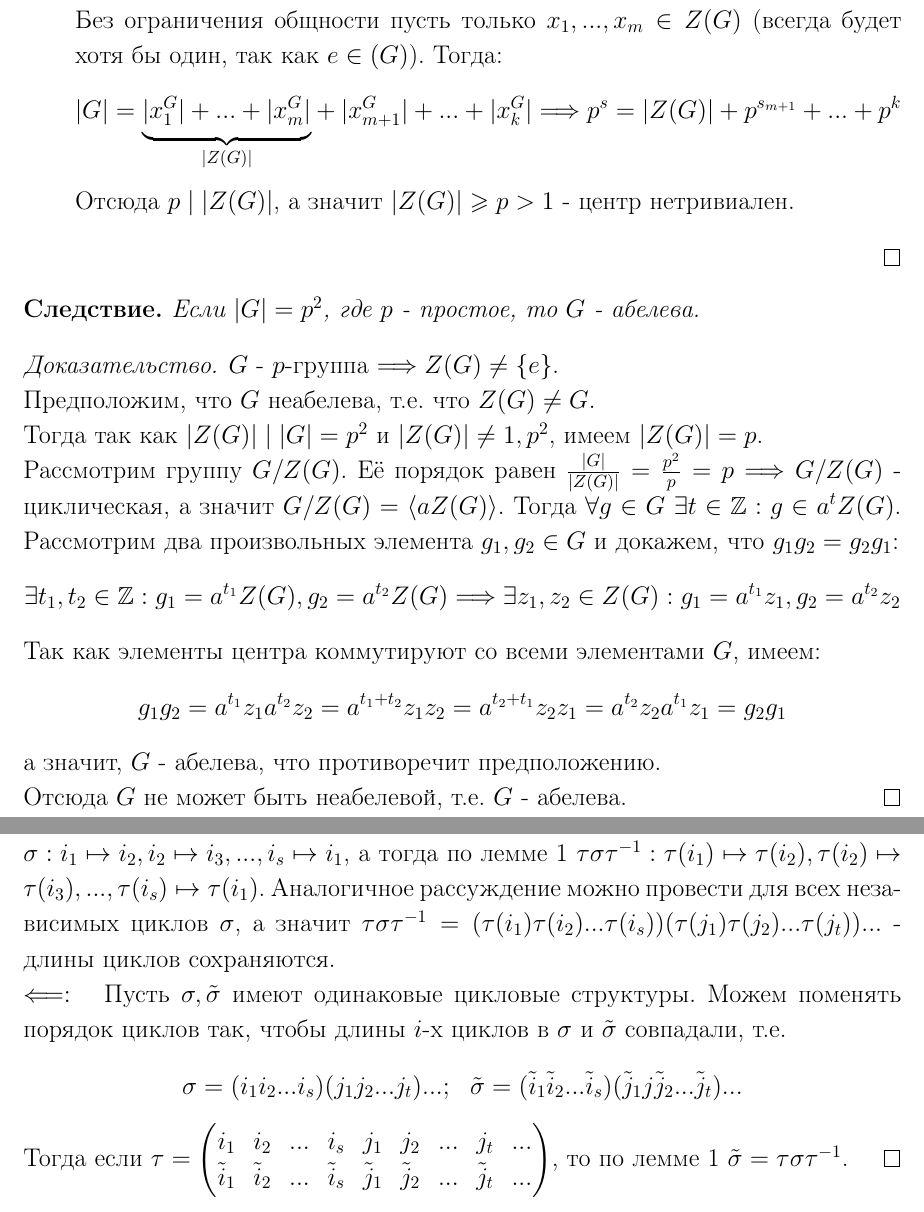
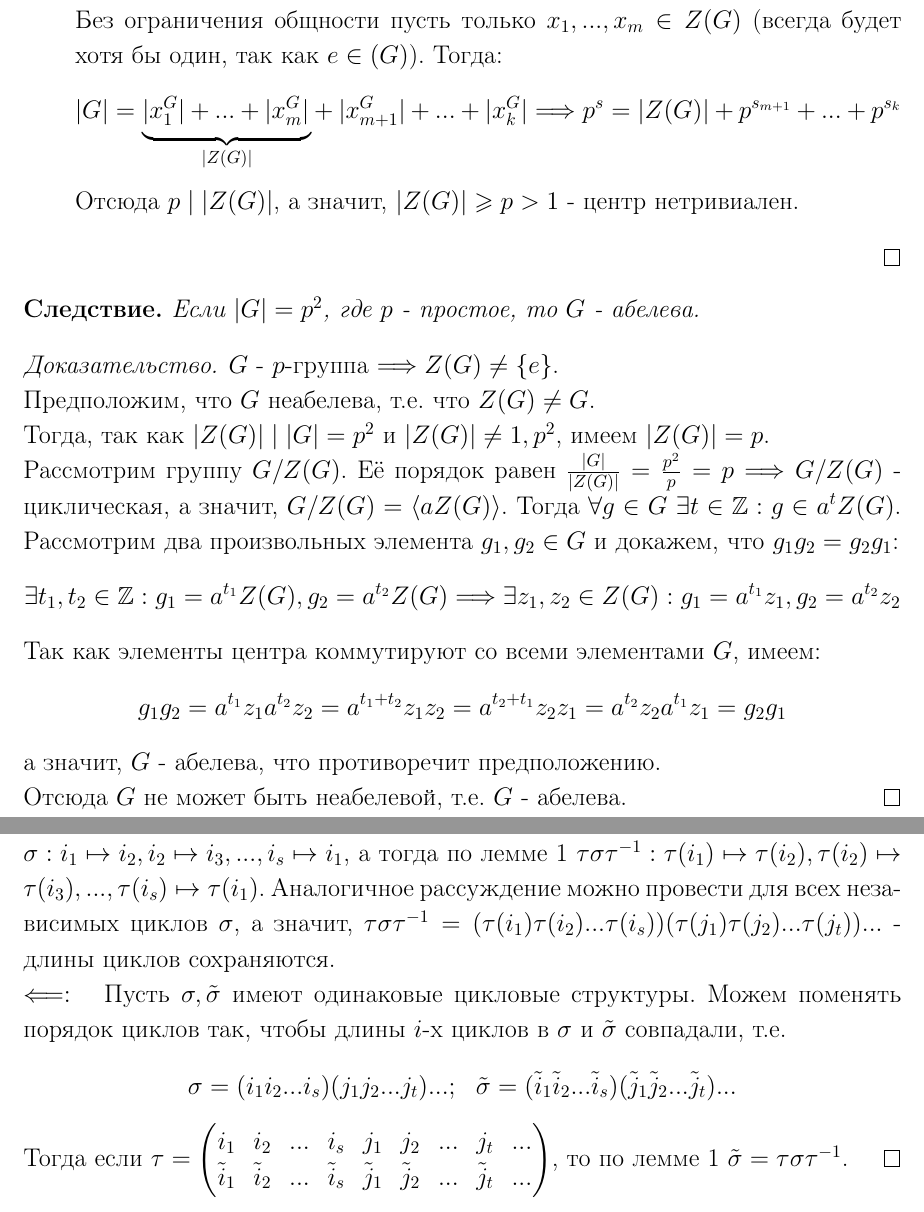
Before and after one commit to Egorchess/Algebra-3sem, a LaTeX document (Algebra.tex, which reads Sections/section5.tex): two parts of pages 60 and 61 of 65, joined at a grey line, cut so that both start at the same text. Compiled offline with pdfLaTeX.

Commit message:
12 лекция fix

```diff
--- a/Sections/section5.tex
+++ b/Sections/section5.tex
@@ -305,9 +305,9 @@ $\textup{Ker } \alpha = \{g \in G \ | \ \alpha(g)h = h \\ \forall h \in G\} = \{
         По утверждению 2 $|x_i^G| = 1 \Longleftrightarrow x_i \in Z(G)$, а по утверждению 1 $|x_i^G| = \frac{|G|}{C(x_i)}$\\
         Так как $G$ - $p$-группа, для $x_i \notin Z(G): \  |x_i^G| = p^{s_i}, s_i \geqslant 1$.\\
         Без ограничения общности пусть только $x_1,...,x_m \in Z(G)$ (всегда будет хотя бы один, так как $e \in (G)$). Тогда:
-        \[|G| = \undermat{|Z(G)|}{|x_1^G| + ... + |x_m^G|} + |x_{m+1}^G| + ... + |x_k^G| \Longrightarrow p^s = |Z(G)| + p^{s_{m+1}} + ... + p^{k}\]
+        \[|G| = \undermat{|Z(G)|}{|x_1^G| + ... + |x_m^G|} + |x_{m+1}^G| + ... + |x_k^G| \Longrightarrow p^s = |Z(G)| + p^{s_{m+1}} + ... + p^{s_k}\]
         \\
-        Отсюда $p \mid |Z(G)|$, а значит $|Z(G)| \geqslant p > 1$ - центр нетривиален.
+        Отсюда $p \mid |Z(G)|$, а значит, $|Z(G)| \geqslant p > 1$ - центр нетривиален.
     \end{enumerate}
 \end{proof}
 \begin{consequense}
@@ -316,8 +316,8 @@ $\textup{Ker } \alpha = \{g \in G \ | \ \alpha(g)h = h \\ \forall h \in G\} = \{
 \begin{proof}
     $G$ - $p$-группа $\Longrightarrow Z(G) \neq \{e\}$.\\
     Предположим, что $G$ неабелева, т.е. что $Z(G) \neq G$. \\
-    Тогда так как $|Z(G)| \mid |G| = p^2$ и $|Z(G)| \neq 1, p^2$, имеем $|Z(G)| = p$.\\
-    Рассмотрим группу $G / Z(G)$. Её порядок равен $\frac{|G|}{|Z(G)|} = \frac{p^2}{p} = p \Longrightarrow G / Z(G)$ - циклическая, а значит $G / Z(G) = \langle aZ(G) \rangle$. Тогда $\forall g \in G \ \exists t \in \Z: g \in a^tZ(G)$. Рассмотрим два произвольных элемента $g_1, g_2 \in G$ и докажем, что $g_1g_2 = g_2g_1$:
+    Тогда, так как $|Z(G)| \mid |G| = p^2$ и $|Z(G)| \neq 1, p^2$, имеем $|Z(G)| = p$.\\
+    Рассмотрим группу $G / Z(G)$. Её порядок равен $\frac{|G|}{|Z(G)|} = \frac{p^2}{p} = p \Longrightarrow G / Z(G)$ - циклическая, а значит, $G / Z(G) = \langle aZ(G) \rangle$. Тогда $\forall g \in G \ \exists t \in \Z: g \in a^tZ(G)$. Рассмотрим два произвольных элемента $g_1, g_2 \in G$ и докажем, что $g_1g_2 = g_2g_1$:
     \[\exists t_1, t_2 \in \Z: g_1 = a^{t_1}Z(G), g_2 = a^{t_2}Z(G) \Longrightarrow \exists z_1, z_2 \in Z(G):  g_1 = a^{t_1}z_1, g_2 = a^{t_2}z_2\]
     Так как элементы центра коммутируют со всеми элементами $G$, имеем:
     \[g_1g_2 = a^{t_1}z_1a^{t_2}z_2 = a^{t_1 + t_2}z_1z_2 = a^{t_2 + t_1}z_2z_1 = a^{t_2}z_2a^{t_1}z_1 = g_2g_1\]
@@ -336,9 +336,9 @@ $\textup{Ker } \alpha = \{g \in G \ | \ \alpha(g)h = h \\ \forall h \in G\} = \{
 \end{subtheoremnum}
 \begin{proof}
     $ \\ \Longrightarrow: \ \ $ Пусть $\sigma, \tilde{\sigma}$ сопряжены в $S_n \Longrightarrow \exists \tau \in S_n: \tilde{\sigma} = \tau \sigma \tau^{-1}$.\\
-    Пусть $\sigma = (i_1i_2...i_s)(j_1j_2...j_t)...$ - разложение $\sigma$ в независимые циклы. Тогда $\sigma: i_1 \mapsto i_2, i_2 \mapsto i_3,..., i_s \mapsto i_1$, а тогда по лемме 1 $\tau\sigma\tau^{-1}: \tau(i_1) \mapsto \tau(i_2), \tau(i_2) \mapsto \tau(i_3),..., \tau(i_s) \mapsto \tau(i_1)$. Аналогичное рассуждение можно провести для всех независимых циклов $\sigma$, а значит $\tau\sigma\tau^{-1} = (\tau(i_1)\tau(i_2)...\tau(i_s))(\tau(j_1)\tau(j_2)...\tau(j_t))...$ - длины циклов сохраняются.\\
+    Пусть $\sigma = (i_1i_2...i_s)(j_1j_2...j_t)...$ - разложение $\sigma$ в независимые циклы. Тогда $\sigma: i_1 \mapsto i_2, i_2 \mapsto i_3,..., i_s \mapsto i_1$, а тогда по лемме 1 $\tau\sigma\tau^{-1}: \tau(i_1) \mapsto \tau(i_2), \tau(i_2) \mapsto \tau(i_3),..., \tau(i_s) \mapsto \tau(i_1)$. Аналогичное рассуждение можно провести для всех независимых циклов $\sigma$, а значит, $\tau\sigma\tau^{-1} = (\tau(i_1)\tau(i_2)...\tau(i_s))(\tau(j_1)\tau(j_2)...\tau(j_t))...$ - длины циклов сохраняются.\\
     $\Longleftarrow: \ \ $ Пусть $\sigma, \tilde{\sigma}$ имеют одинаковые цикловые структуры. Можем поменять порядок циклов так, чтобы длины $i$-х циклов в $\sigma$ и $\tilde{\sigma}$ совпадали, т.е.
-    \[\sigma = (i_1i_2...i_s)(j_1j_2...j_t)...; \ \ \tilde{\sigma} = (\tilde{i}_1\tilde{i}_2...\tilde{i}_s)(\tilde{j}_1j\tilde{j}_2...\tilde{j}_t)...\]
+    \[\sigma = (i_1i_2...i_s)(j_1j_2...j_t)...; \ \ \tilde{\sigma} = (\tilde{i}_1\tilde{i}_2...\tilde{i}_s)(\tilde{j}_1\tilde{j}_2...\tilde{j}_t)...\]
     Тогда если $\tau = \begin{pmatrix} i_1&i_2&...&i_s&j_1&j_2&...&j_t&...\\ \tilde{i}_1&\tilde{i}_2&...&\tilde{i}_s&\tilde{j}_1&\tilde{j}_2&...&\tilde{j}_t&... \end{pmatrix}$, то по лемме 1 $\tilde{\sigma} = \tau \sigma \tau^{-1}$.
 \end{proof}
 \begin{examples}
```
Also changed, not shown: Sections/section6.tex (+2 -2 lines), Algebra.pdf (deleted).
